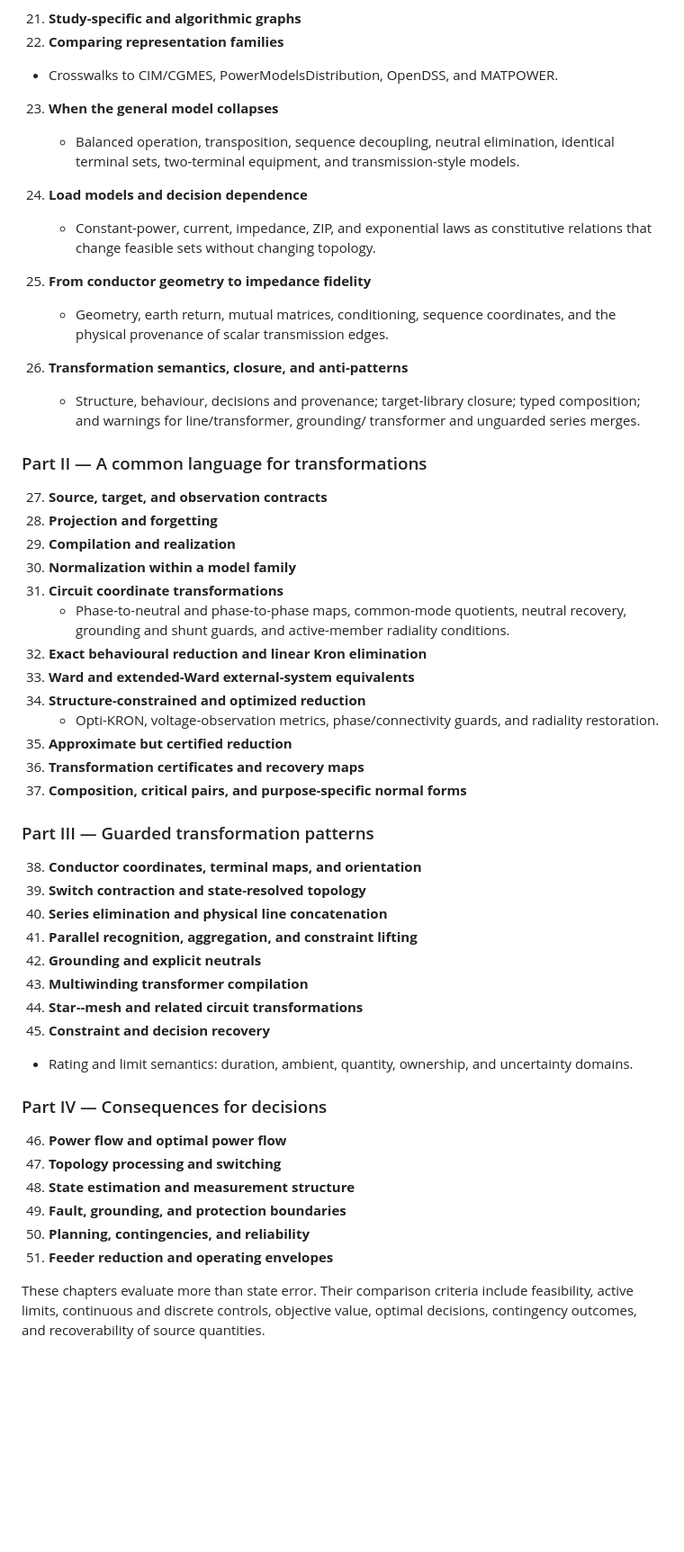
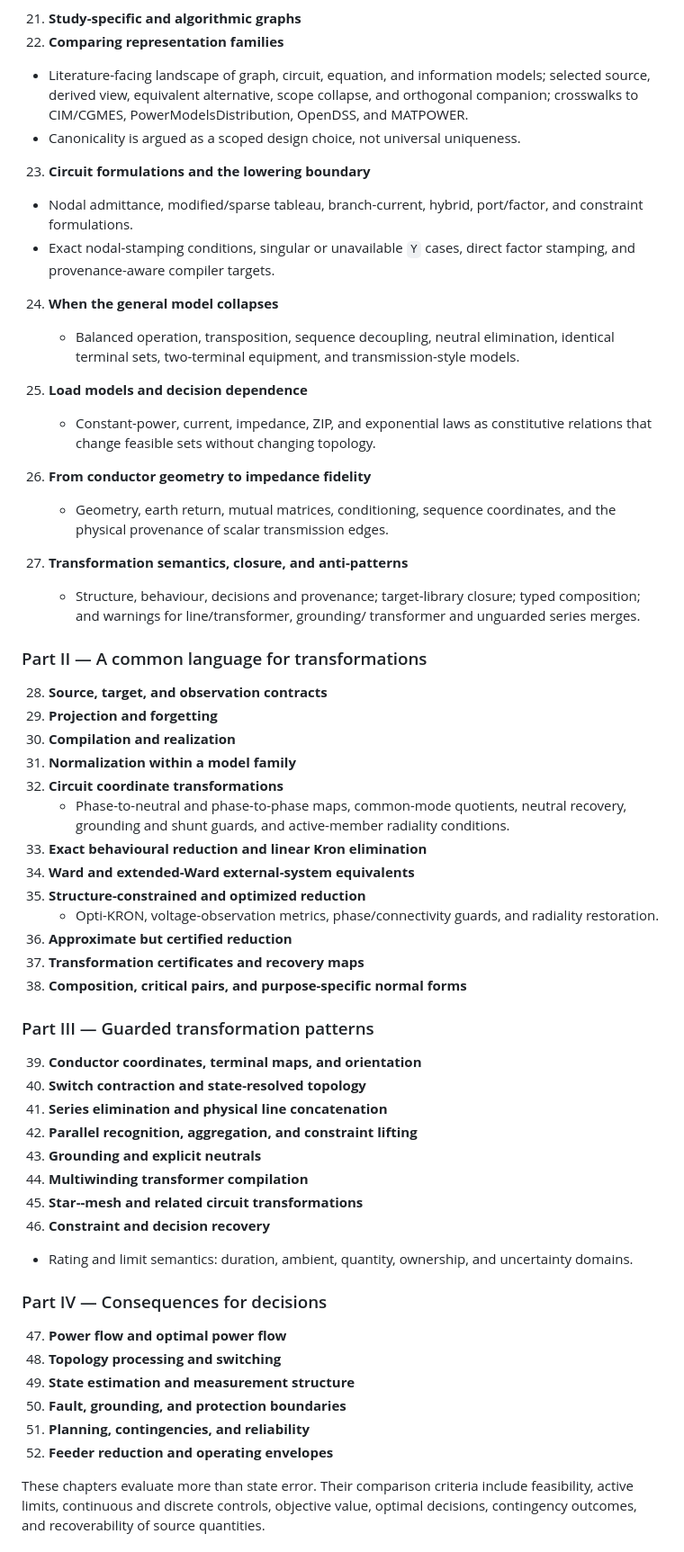
Before and after one commit to frederikgeth/multi-graph-book, a Markdown page: BOOK_PLAN.md, the part around one of its changes. Shown at 90% size. GitHub-like rendering; blank space fills up the shorter version.

```diff
--- a/BOOK_PLAN.md
+++ b/BOOK_PLAN.md
@@ -141,62 +141,71 @@ not attempt to reproduce the knowledge-base indexes as a linear chapter sequence
      ordering, recovery cost, and decision margins.
 21. **Study-specific and algorithmic graphs**
 22. **Comparing representation families**
-   - Crosswalks to CIM/CGMES, PowerModelsDistribution, OpenDSS, and MATPOWER.
-23. **When the general model collapses**
+   - Literature-facing landscape of graph, circuit, equation, and information
+     models; selected source, derived view, equivalent alternative, scope
+     collapse, and orthogonal companion; crosswalks to CIM/CGMES,
+     PowerModelsDistribution, OpenDSS, and MATPOWER.
+   - Canonicality is argued as a scoped design choice, not universal uniqueness.
+23. **Circuit formulations and the lowering boundary**
+   - Nodal admittance, modified/sparse tableau, branch-current, hybrid,
+     port/factor, and constraint formulations.
+   - Exact nodal-stamping conditions, singular or unavailable ``Y`` cases,
+     direct factor stamping, and provenance-aware compiler targets.
+24. **When the general model collapses**
     - Balanced operation, transposition, sequence decoupling, neutral elimination, identical
       terminal sets, two-terminal equipment, and transmission-style models.
-24. **Load models and decision dependence**
+25. **Load models and decision dependence**
     - Constant-power, current, impedance, ZIP, and exponential laws as constitutive relations
       that change feasible sets without changing topology.
-25. **From conductor geometry to impedance fidelity**
+26. **From conductor geometry to impedance fidelity**
     - Geometry, earth return, mutual matrices, conditioning, sequence coordinates, and the
       physical provenance of scalar transmission edges.
 
-26. **Transformation semantics, closure, and anti-patterns**
+27. **Transformation semantics, closure, and anti-patterns**
     - Structure, behaviour, decisions and provenance; target-library closure;
       typed composition; and warnings for line/transformer, grounding/
       transformer and unguarded series merges.
 
 ### Part II — A common language for transformations
 
-27. **Source, target, and observation contracts**
-28. **Projection and forgetting**
-29. **Compilation and realization**
-30. **Normalization within a model family**
-31. **Circuit coordinate transformations**
+28. **Source, target, and observation contracts**
+29. **Projection and forgetting**
+30. **Compilation and realization**
+31. **Normalization within a model family**
+32. **Circuit coordinate transformations**
     - Phase-to-neutral and phase-to-phase maps, common-mode quotients,
       neutral recovery, grounding and shunt guards, and active-member
       radiality conditions.
-32. **Exact behavioural reduction and linear Kron elimination**
-33. **Ward and extended-Ward external-system equivalents**
-34. **Structure-constrained and optimized reduction**
+33. **Exact behavioural reduction and linear Kron elimination**
+34. **Ward and extended-Ward external-system equivalents**
+35. **Structure-constrained and optimized reduction**
     - Opti-KRON, voltage-observation metrics, phase/connectivity guards, and
       radiality restoration.
-35. **Approximate but certified reduction**
-36. **Transformation certificates and recovery maps**
-37. **Composition, critical pairs, and purpose-specific normal forms**
+36. **Approximate but certified reduction**
+37. **Transformation certificates and recovery maps**
+38. **Composition, critical pairs, and purpose-specific normal forms**
 
 ### Part III — Guarded transformation patterns
 
-38. **Conductor coordinates, terminal maps, and orientation**
-39. **Switch contraction and state-resolved topology**
-40. **Series elimination and physical line concatenation**
-41. **Parallel recognition, aggregation, and constraint lifting**
-42. **Grounding and explicit neutrals**
-43. **Multiwinding transformer compilation**
-44. **Star--mesh and related circuit transformations**
-45. **Constraint and decision recovery**
+39. **Conductor coordinates, terminal maps, and orientation**
+40. **Switch contraction and state-resolved topology**
+41. **Series elimination and physical line concatenation**
+42. **Parallel recognition, aggregation, and constraint lifting**
+43. **Grounding and explicit neutrals**
+44. **Multiwinding transformer compilation**
+45. **Star--mesh and related circuit transformations**
+46. **Constraint and decision recovery**
    - Rating and limit semantics: duration, ambient, quantity, ownership, and
      uncertainty domains.
 
 ### Part IV — Consequences for decisions
 
-46. **Power flow and optimal power flow**
-47. **Topology processing and switching**
-48. **State estimation and measurement structure**
-49. **Fault, grounding, and protection boundaries**
-50. **Planning, contingencies, and reliability**
-51. **Feeder reduction and operating envelopes**
+47. **Power flow and optimal power flow**
+48. **Topology processing and switching**
+49. **State estimation and measurement structure**
+50. **Fault, grounding, and protection boundaries**
+51. **Planning, contingencies, and reliability**
+52. **Feeder reduction and operating envelopes**
 
 These chapters evaluate more than state error. Their comparison criteria include feasibility,
 active limits, continuous and discrete controls, objective value, optimal decisions, contingency
```
Also changed, not shown: other parts of BOOK_PLAN.md (+6 -6 lines), ROADMAP.md (+41 -0 lines).
